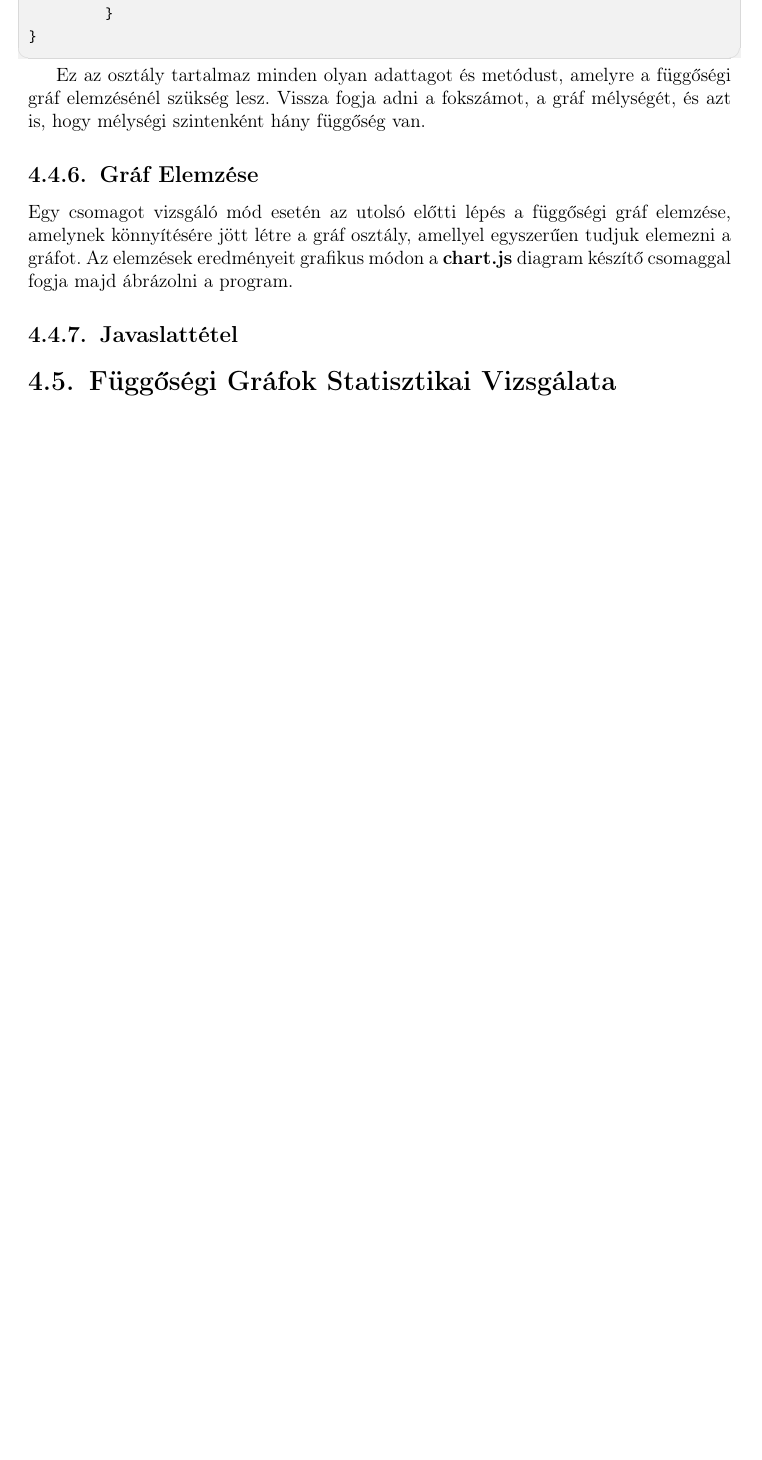
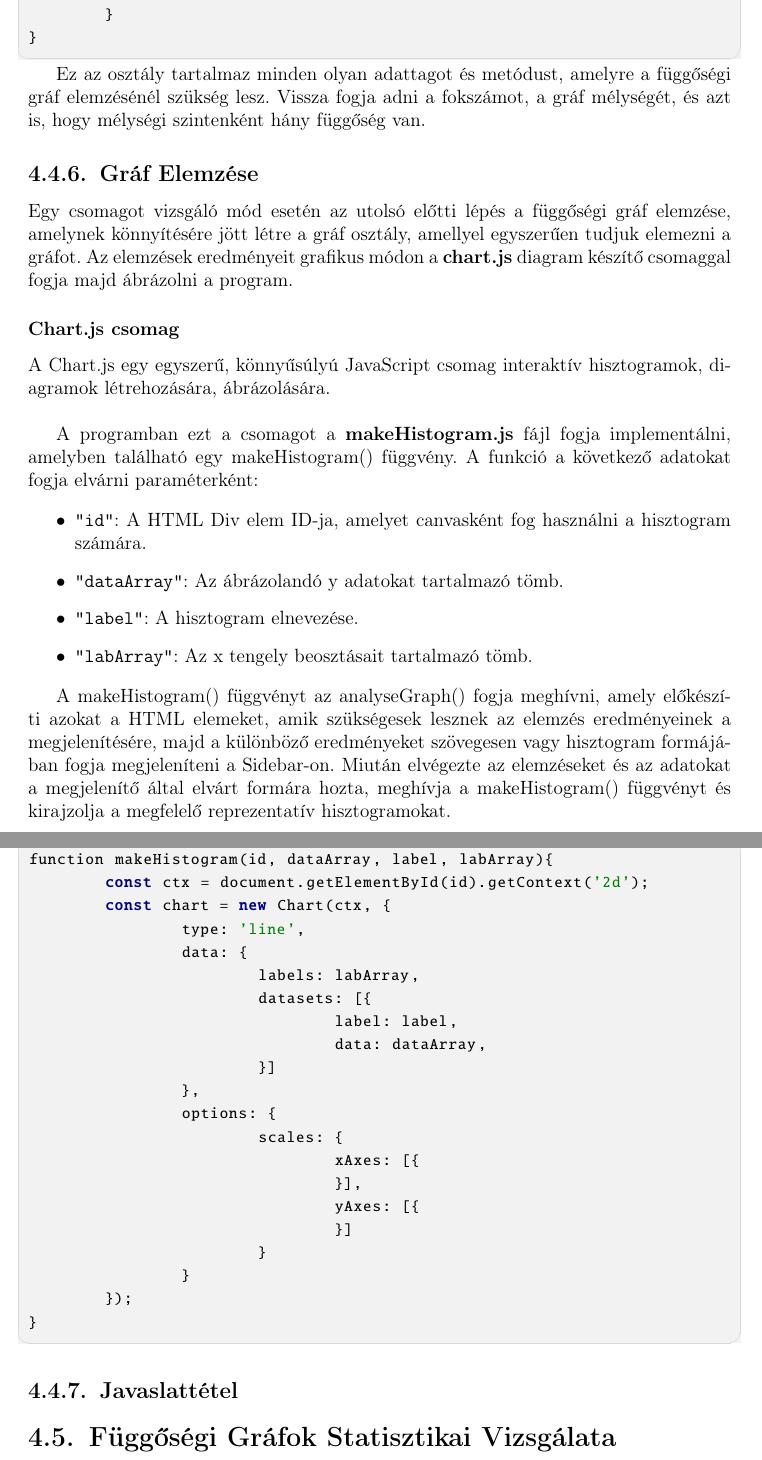
Before and after one commit to Petee99/package-examiner, a LaTeX document (latex/dolgozat.tex, which reads latex/chapters/4_implementation.tex): part of page 42 of 46 before the commit and two parts of pages 42 and 43 of 47 after it, the two joined at a grey line, cut so that both start at the same text, the shorter picture padded with empty space. Compiled offline with pdfLaTeX.

Commit message:
tex changes

```diff
--- a/latex/chapters/4_implementation.tex
+++ b/latex/chapters/4_implementation.tex
@@ -501,6 +501,53 @@ Ez az osztály tartalmaz minden olyan adattagot és metódust, amelyre a függő
 
 Egy csomagot vizsgáló mód esetén az utolsó előtti lépés a függőségi gráf elemzése, amelynek könnyítésére jött létre a gráf osztály, amellyel egyszerűen tudjuk elemezni a gráfot. Az elemzések eredményeit grafikus módon a \textbf{chart.js} diagram készítő csomaggal fogja majd ábrázolni a program.
 
+\subsubsection{Chart.js csomag}
+
+A Chart.js egy egyszerű, könnyűsúlyú JavaScript csomag interaktív hisztogramok, diagramok létrehozására, ábrázolására.\\
+
+A programban ezt a csomagot a \textbf{makeHistogram.js} fájl fogja implementálni, amelyben található egy makeHistogram() függvény. A funkció a következő adatokat fogja elvárni paraméterként:
+
+\begin{itemize}
+	\item \texttt{"id"}: A HTML Div elem ID-ja, amelyet canvasként fog használni a hisztogram számára.
+	\item \texttt{"dataArray"}: Az ábrázolandó y adatokat tartalmazó tömb.
+	\item \texttt{"label"}: A hisztogram elnevezése.
+	\item \texttt{"labArray"}: Az x tengely beosztásait tartalmazó tömb.
+\end{itemize}
+
+A makeHistogram() függvényt az analyseGraph() fogja meghívni, amely előkészíti azokat a HTML elemeket, amik szükségesek lesznek az elemzés eredményeinek a megjelenítésére, majd a különböző eredményeket szövegesen vagy hisztogram formájában fogja megjeleníteni a Sidebar-on. Miután elvégezte az elemzéseket és az adatokat a megjelenítő által elvárt formára hozta, meghívja a makeHistogram() függvényt és kirajzolja a megfelelő reprezentatív hisztogramokat.
+
+\pagebreak
+
+\noindent\textbf{Chart.js szintaktikája:}
+
+\begin{cpp}
+function makeHistogram(id, dataArray, label, labArray){
+	const ctx = document.getElementById(id).getContext('2d');
+	const chart = new Chart(ctx, {
+		type: 'line',
+		data: {
+			labels: labArray,
+			datasets: [{
+				label: label,
+				data: dataArray,
+			}]
+		},
+		options: {
+			scales: {
+				xAxes: [{
+				}],
+				yAxes: [{
+				}]
+			}
+		}
+	});
+}
+\end{cpp}
+
+
+
+
+
 \subsection{Javaslattétel}
 
 \section{Függőségi Gráfok Statisztikai Vizsgálata}
```
Also changed, not shown: latex/chapters/4_implementation.tex (10 more changed lines), 1 other file.
